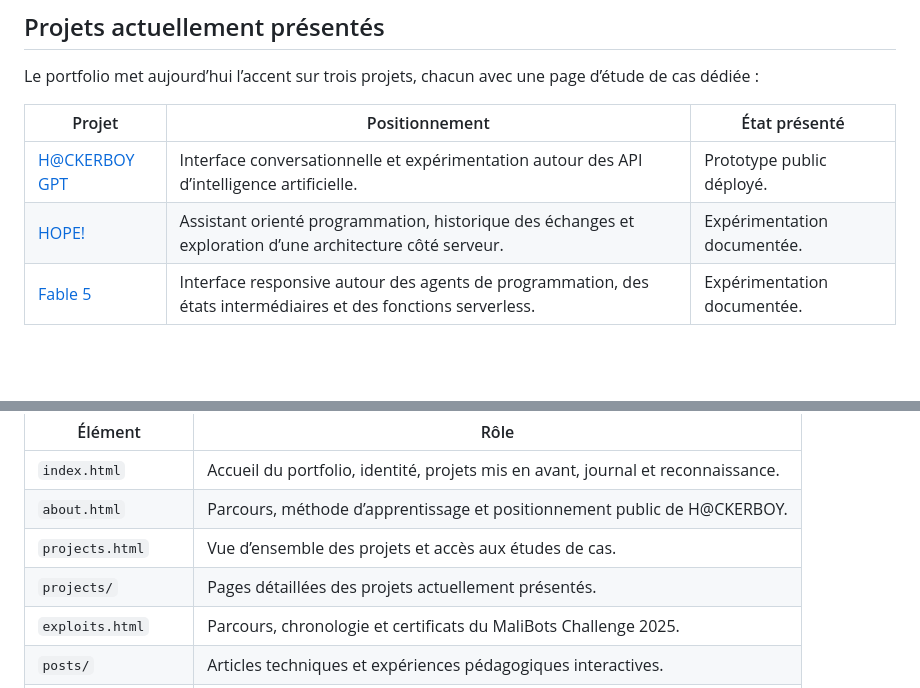
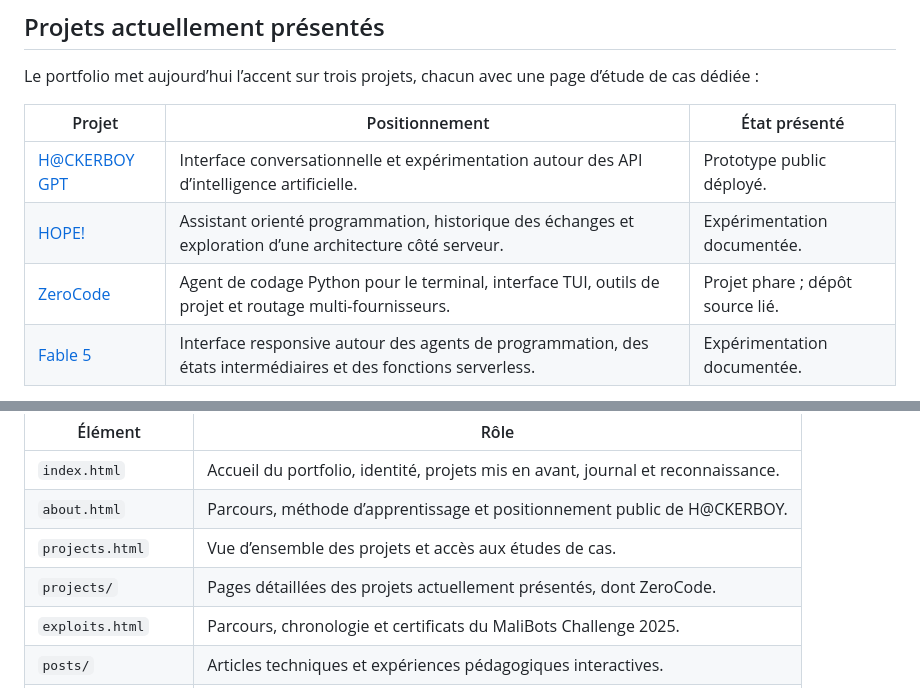
Before and after one commit to hackerboy-223/hackerboy-223.github.io, a Markdown page: README.md, 2 parts joined by grey strips. GitHub-like rendering; blank space fills up the shorter version.

Commit message:
Documenter ZeroCode dans le portfolio

```diff
--- a/README.md
+++ b/README.md
@@ -35,6 +35,7 @@ Le portfolio met aujourd’hui l’accent sur trois projets, chacun avec une pag
 |---|---|---|
 | [H@CKERBOY GPT](https://hackerboy-223.vercel.app/projects/hackerboy-gpt.html) | Interface conversationnelle et expérimentation autour des API d’intelligence artificielle. | Prototype public déployé. |
 | [HOPE!](https://hackerboy-223.vercel.app/projects/hope.html) | Assistant orienté programmation, historique des échanges et exploration d’une architecture côté serveur. | Expérimentation documentée. |
+| [ZeroCode](https://hackerboy-223.vercel.app/projects/zerocode.html) | Agent de codage Python pour le terminal, interface TUI, outils de projet et routage multi-fournisseurs. | Projet phare ; dépôt source lié. |
 | [Fable 5](https://hackerboy-223.vercel.app/projects/fable-5.html) | Interface responsive autour des agents de programmation, des états intermédiaires et des fonctions serverless. | Expérimentation documentée. |
 
 Les pages de projet évitent de présenter une fonctionnalité comme terminée lorsqu’elle ne dispose pas encore d’une démonstration publique. Cette distinction permet de garder une documentation honnête et utile pour les personnes qui souhaitent comprendre le projet ou contribuer à son évolution.
@@ -48,7 +49,7 @@ Le site est volontairement statique et repose sur des technologies web fondament
 | `index.html` | Accueil du portfolio, identité, projets mis en avant, journal et reconnaissance. |
 | `about.html` | Parcours, méthode d’apprentissage et positionnement public de H@CKERBOY. |
 | `projects.html` | Vue d’ensemble des projets et accès aux études de cas. |
-| `projects/` | Pages détaillées des projets actuellement présentés. |
+| `projects/` | Pages détaillées des projets actuellement présentés, dont ZeroCode. |
 | `exploits.html` | Parcours, chronologie et certificats du MaliBots Challenge 2025. |
 | `posts/` | Articles techniques et expériences pédagogiques interactives. |
 | `data/posts.json` | Métadonnées éditoriales des articles. |
```
